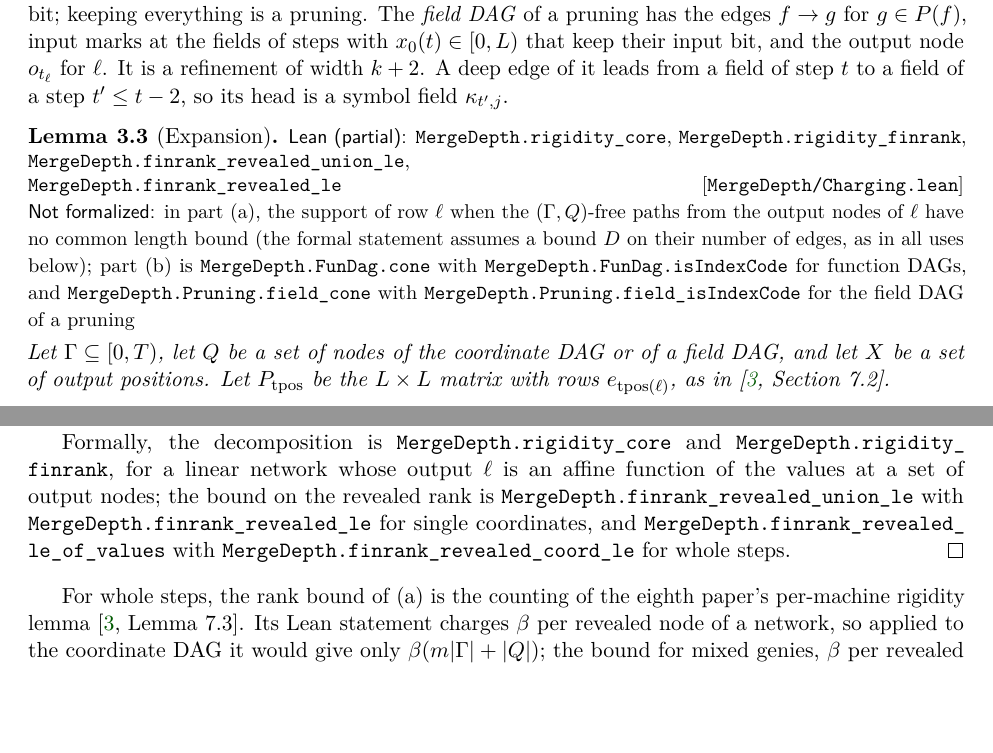
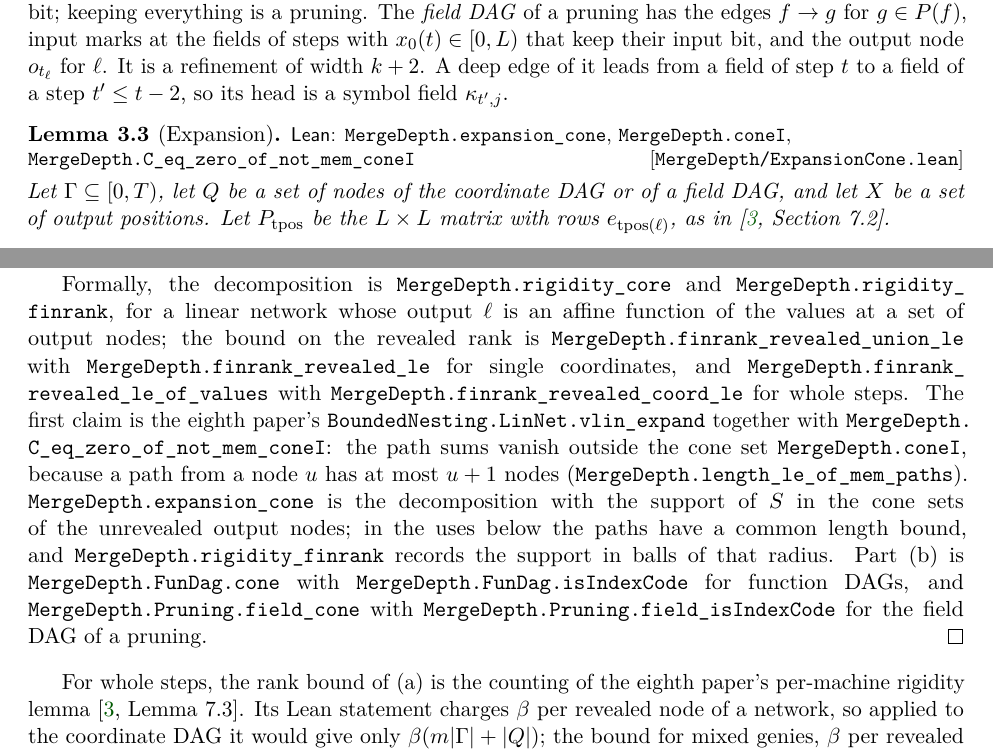
Before and after one commit to HansBrende/papers, a LaTeX paper (Merge-Depth-Input-Steering-and-the-Coding-Core-of-Matrix-Transposition-on-Tapes/paper/main.tex, which reads Merge-Depth-Input-Steering-and-the-Coding-Core-of-Matrix-Transposition-on-Tapes/paper/sections/hopcharging.tex): two parts of pages 8 and 9 of 64, joined at a grey line, cut so that both start at the same text, the shorter picture padded with empty space. Compiled offline with pdfLaTeX.

Commit message:
Paper 11: Lemma 3.3 fully formal (no common length bound)
A path of a linear network from u has at most u + 1 vertices, since vertices decrease along it
(length_le_of_mem_paths), so the path sums vanish outside the cone set of all positions read at
the ends of free paths (coneI, C_eq_zero_of_not_mem_coneI). expansion_cone is Lemma 3.3(a) as
stated: P_tpos = R + S with rank R <= rank(E) + |X|, S supported in the cone sets of the
unrevealed output nodes. With part (b) (function DAGs and field DAGs of prunings), Lemma 3.3
is now fully formal.

Co-Authored-By: Claude Opus 5.5 <noreply@anthropic.com>

```diff
--- a/Merge-Depth-Input-Steering-and-the-Coding-Core-of-Matrix-Transposition-on-Tapes/paper/sections/hopcharging.tex
+++ b/Merge-Depth-Input-Steering-and-the-Coding-Core-of-Matrix-Transposition-on-Tapes/paper/sections/hopcharging.tex
@@ -124,11 +125,7 @@ node $o_{t_\ell}$ for~$\ell$. It is a refinement of width $k+2$. A deep edge of
 field of a step $t'\le t-2$, so its head is a symbol field $\kappa_{t',j}$.
 
 \begin{lemma}[Expansion]\label{lem:expansion}
-\partformal{MergeDepth/Charging.lean}{MergeDepth.rigidity_core,MergeDepth.rigidity_finrank,MergeDepth.finrank_revealed_union_le,MergeDepth.finrank_revealed_le}{in
-part~(a), the support of row~$\ell$ when the $(\Gamma,Q)$-free paths from the output nodes of~$\ell$ have no common
-length bound (the formal statement assumes a bound~$D$ on their number of edges, as in all uses below); part~(b) is
-\lean{MergeDepth.FunDag.cone} with \lean{MergeDepth.FunDag.isIndexCode} for function DAGs, and
-\lean{MergeDepth.Pruning.field_cone} with \lean{MergeDepth.Pruning.field_isIndexCode} for the field DAG of a pruning}
+\formal{MergeDepth/ExpansionCone.lean}{MergeDepth.expansion_cone,MergeDepth.coneI,MergeDepth.C_eq_zero_of_not_mem_coneI}
 Let $\Gamma\subseteq[0,T)$, let $Q$ be a set of nodes of the coordinate DAG or of a field DAG, and let $X$ be a set of
 output positions. Let $P_{\tpos}$ be the $L\times L$ matrix with rows $e_{\tpos(\ell)}$, as
 in~\cite[Section~7.2]{BoundedNesting2026}.
@@ -185,7 +182,14 @@ each.
 Formally, the decomposition is \lean{MergeDepth.rigidity_core} and \lean{MergeDepth.rigidity_finrank}, for a linear
 network whose output~$\ell$ is an affine function of the values at a set of output nodes; the bound on the revealed rank
 is \lean{MergeDepth.finrank_revealed_union_le} with \lean{MergeDepth.finrank_revealed_le} for single coordinates, and
-\lean{MergeDepth.finrank_revealed_le_of_values} with \lean{MergeDepth.finrank_revealed_coord_le} for whole steps.
+\lean{MergeDepth.finrank_revealed_le_of_values} with \lean{MergeDepth.finrank_revealed_coord_le} for whole steps. The
+first claim is the eighth paper's \lean{BoundedNesting.LinNet.vlin_expand} together with
+\lean{MergeDepth.C_eq_zero_of_not_mem_coneI}: the path sums vanish outside the cone set \lean{MergeDepth.coneI}, because a
+path from a node~$u$ has at most $u+1$ nodes (\lean{MergeDepth.length_le_of_mem_paths}). \lean{MergeDepth.expansion_cone}
+is the decomposition with the support of~$S$ in the cone sets of the unrevealed output nodes; in the uses below the paths
+have a common length bound, and \lean{MergeDepth.rigidity_finrank} records the support in balls of that radius. Part~(b)
+is \lean{MergeDepth.FunDag.cone} with \lean{MergeDepth.FunDag.isIndexCode} for function DAGs, and
+\lean{MergeDepth.Pruning.field_cone} with \lean{MergeDepth.Pruning.field_isIndexCode} for the field DAG of a pruning.
 \end{outline}
 
 For whole steps, the rank bound of~(a) is the counting of the eighth paper's per-machine rigidity
```
Also changed, not shown: Merge-Depth-Input-Steering-and-the-Coding-Core-of-Matrix-Transposition-on-Tapes/paper/sections/leanindex.tex (+5 -5 lines), Merge-Depth-Input-Steering-and-the-Coding-Core-of-Matrix-Transposition-on-Tapes/README.md, Merge-Depth-Input-Steering-and-the-Coding-Core-of-Matrix-Transposition-on-Tapes/paper/main.pdf, Merge-Depth-Input-Steering-and-the-Coding-Core-of-Matrix-Transposition-on-Tapes/paper/sections/hopcharging.tex (5 more changed lines), 3 other files.
